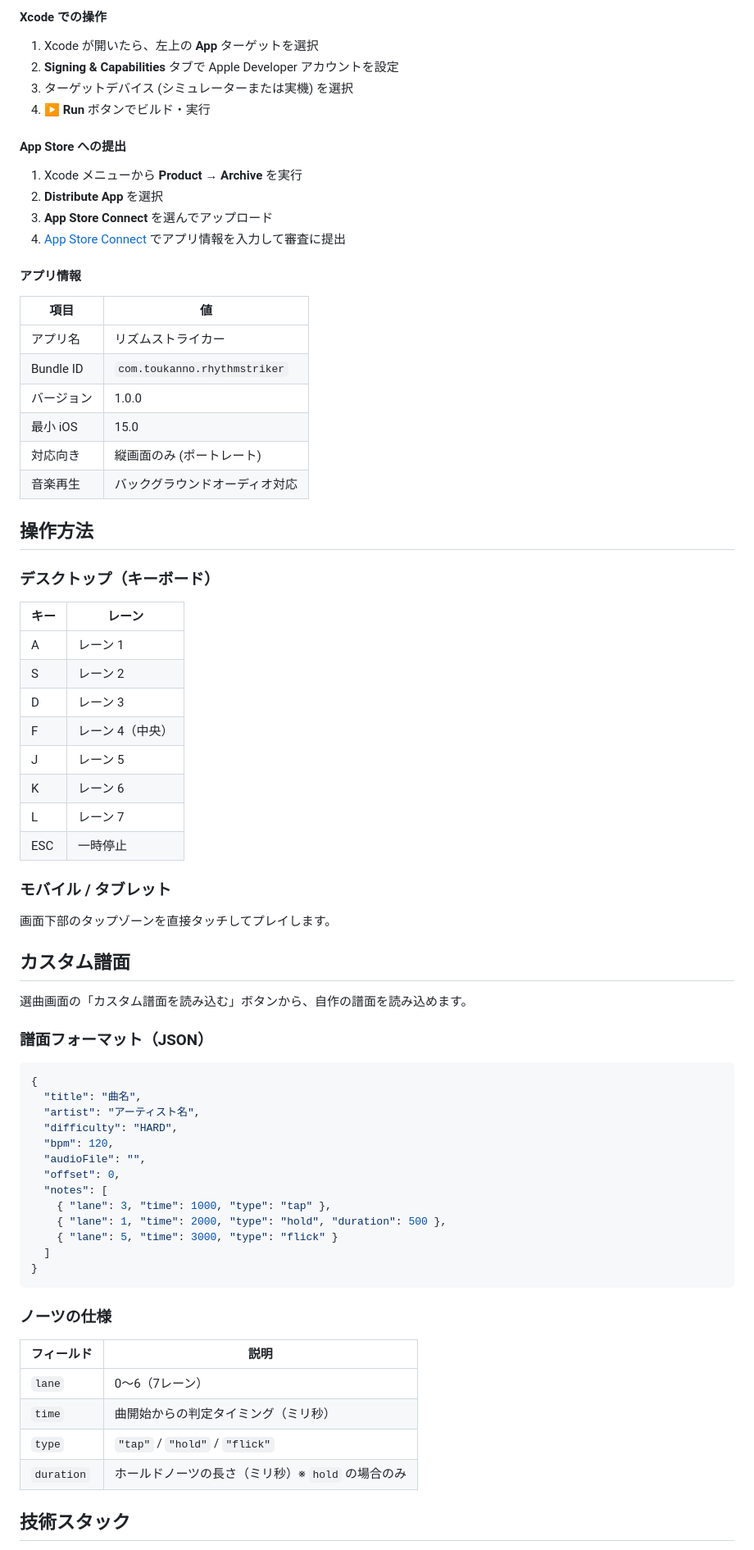
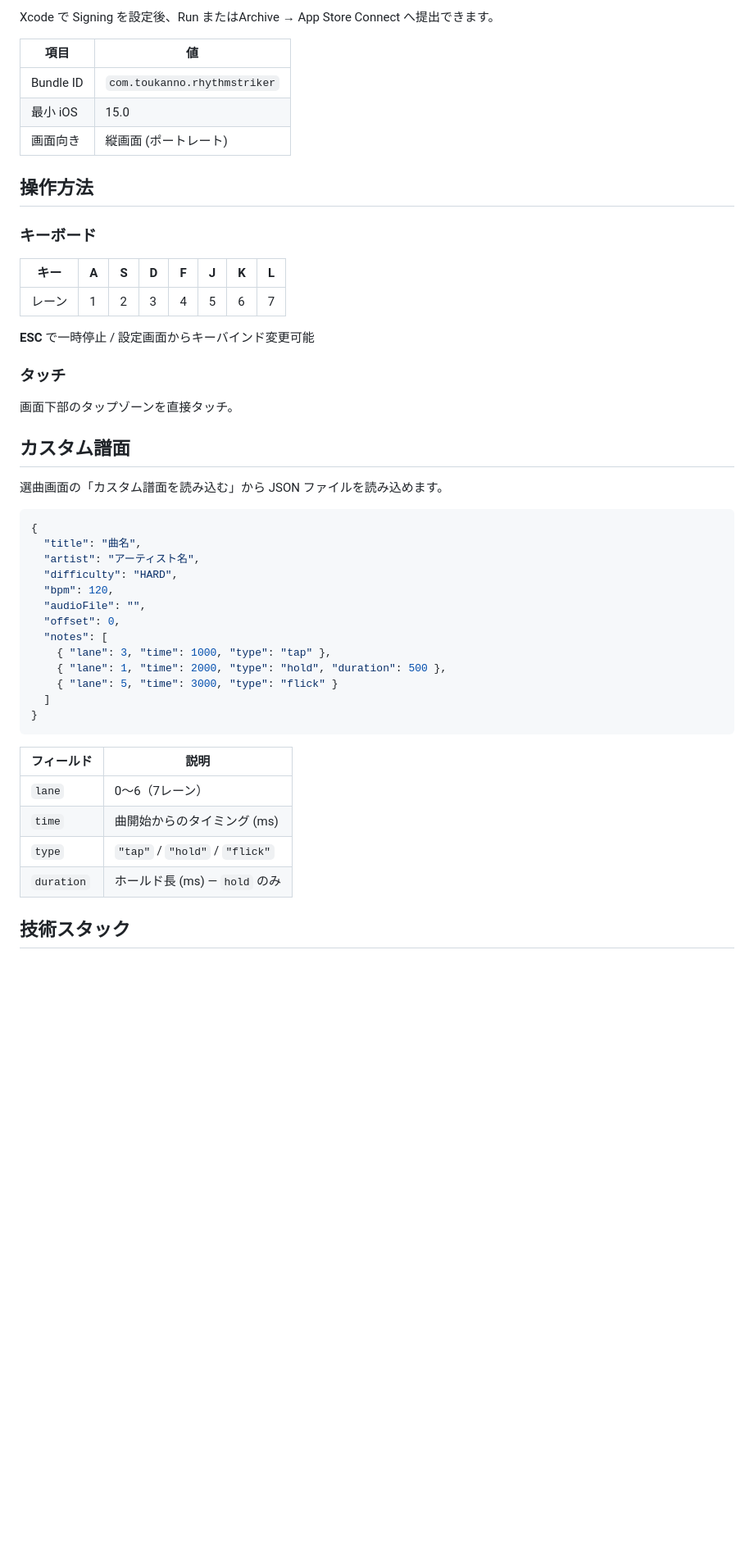
Before and after one commit to toukanno/rhythm-game-001, a Markdown page: README.md, the part around one of its changes. Shown at 82% size. GitHub-like rendering; blank space fills up the shorter version.

````diff
--- a/README.md
+++ b/README.md
@@ -85,52 +52,28 @@ npm run cap:open:ios
-#### Xcode での操作
-
-1. Xcode が開いたら、左上の **App** ターゲットを選択
-2. **Signing & Capabilities** タブで Apple Developer アカウントを設定
-3. ターゲットデバイス (シミュレーターまたは実機) を選択
-4. **▶ Run** ボタンでビルド・実行
-
-#### App Store への提出
-
-1. Xcode メニューから **Product → Archive** を実行
-2. **Distribute App** を選択
-3. **App Store Connect** を選んでアップロード
-4. [App Store Connect](https://appstoreconnect.apple.com/) でアプリ情報を入力して審査に提出
-
-#### アプリ情報
+Xcode で Signing を設定後、Run またはArchive → App Store Connect へ提出できます。
 
 | 項目 | 値 |
 |------|-----|
-| アプリ名 | リズムストライカー |
 | Bundle ID | `com.toukanno.rhythmstriker` |
-| バージョン | 1.0.0 |
 | 最小 iOS | 15.0 |
-| 対応向き | 縦画面のみ (ポートレート) |
-| 音楽再生 | バックグラウンドオーディオ対応 |
+| 画面向き | 縦画面 (ポートレート) |
 
 ## 操作方法
 
-### デスクトップ（キーボード）
+### キーボード
 
-| キー | レーン |
-|------|--------|
-| A | レーン 1 |
-| S | レーン 2 |
-| D | レーン 3 |
-| F | レーン 4（中央） |
-| J | レーン 5 |
-| K | レーン 6 |
-| L | レーン 7 |
-| ESC | 一時停止 |
+| キー | A | S | D | F | J | K | L |
+|------|---|---|---|---|---|---|---|
+| レーン | 1 | 2 | 3 | 4 | 5 | 6 | 7 |
 
-### モバイル / タブレット
+**ESC** で一時停止 / 設定画面からキーバインド変更可能
 
-画面下部のタップゾーンを直接タッチしてプレイします。
+### タッチ
+
+画面下部のタップゾーンを直接タッチ。
 
 ## カスタム譜面
 
-選曲画面の「カスタム譜面を読み込む」ボタンから、自作の譜面を読み込めます。
-
-### 譜面フォーマット（JSON）
+選曲画面の「カスタム譜面を読み込む」から JSON ファイルを読み込めます。
 
 ```json
 {
@@ -148,14 +91,12 @@ npm run cap:open:ios
 }
 ```
 
-### ノーツの仕様
-
 | フィールド | 説明 |
 |-----------|------|
 | `lane` | 0〜6（7レーン） |
-| `time` | 曲開始からの判定タイミング（ミリ秒） |
+| `time` | 曲開始からのタイミング (ms) |
 | `type` | `"tap"` / `"hold"` / `"flick"` |
-| `duration` | ホールドノーツの長さ（ミリ秒）※ `hold` の場合のみ |
+| `duration` | ホールド長 (ms) — `hold` のみ |
 
 ## 技術スタック
 
````
Also changed, not shown: other parts of README.md (+56 -95 lines), docs/screenshots/gameplay.png (added), docs/screenshots/songselect.png (added), docs/screenshots/title.png (added).
